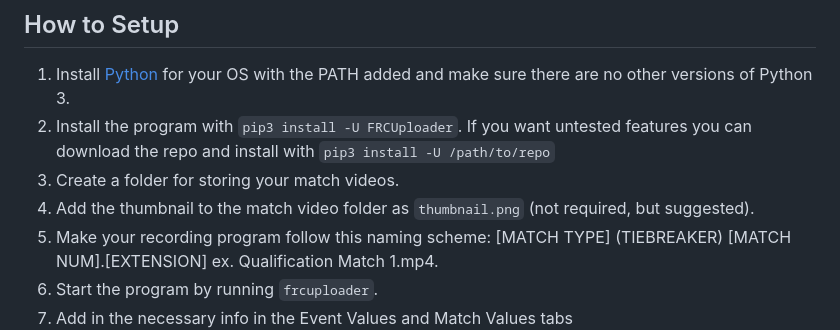
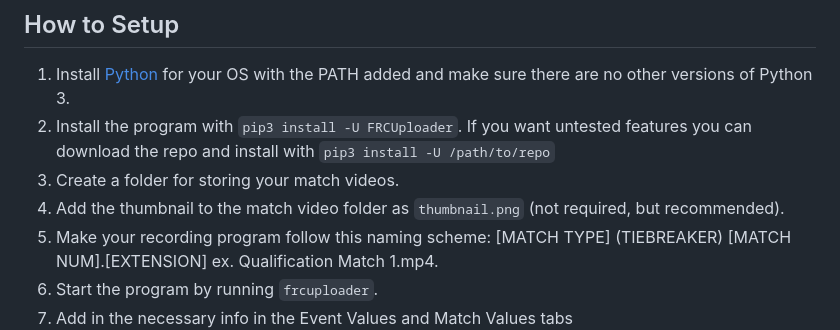
Before and after one commit to NikhilNarayana/FRC-YouTube-Uploader, a Markdown page: README.md, the part around the change. GitHub-like rendering.

Commit message:
chore: update README

```diff
--- a/README.md
+++ b/README.md
@@ -23,7 +23,7 @@ PRs are appreciated and will be reviewed quickly, the only code quality standard
 1. Install [Python](https://www.python.org/downloads) for your OS with the PATH added and make sure there are no other versions of Python 3.
 2. Install the program with `pip3 install -U FRCUploader`. If you want untested features you can download the repo and install with `pip3 install -U /path/to/repo`
 3. Create a folder for storing your match videos.
-4. Add the thumbnail to the match video folder as `thumbnail.png` (not required, but suggested).
+4. Add the thumbnail to the match video folder as `thumbnail.png` (not required, but recommended).
 5. Make your recording program follow this naming scheme: [MATCH TYPE] \(TIEBREAKER\) [MATCH NUM].[EXTENSION] ex. Qualification Match 1.mp4.
 6. Start the program by running `frcuploader`.
 7. Add in the necessary info in the Event Values and Match Values tabs
```
